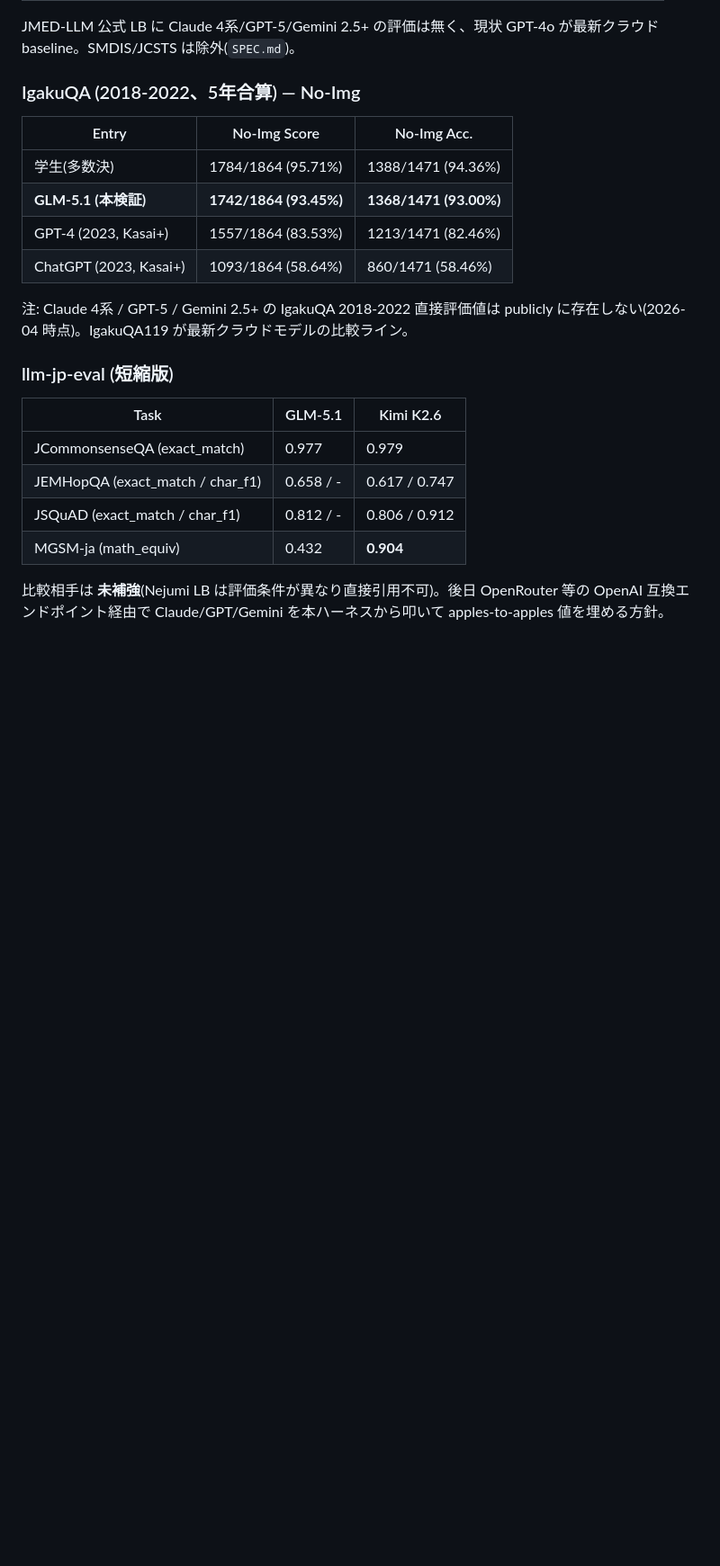
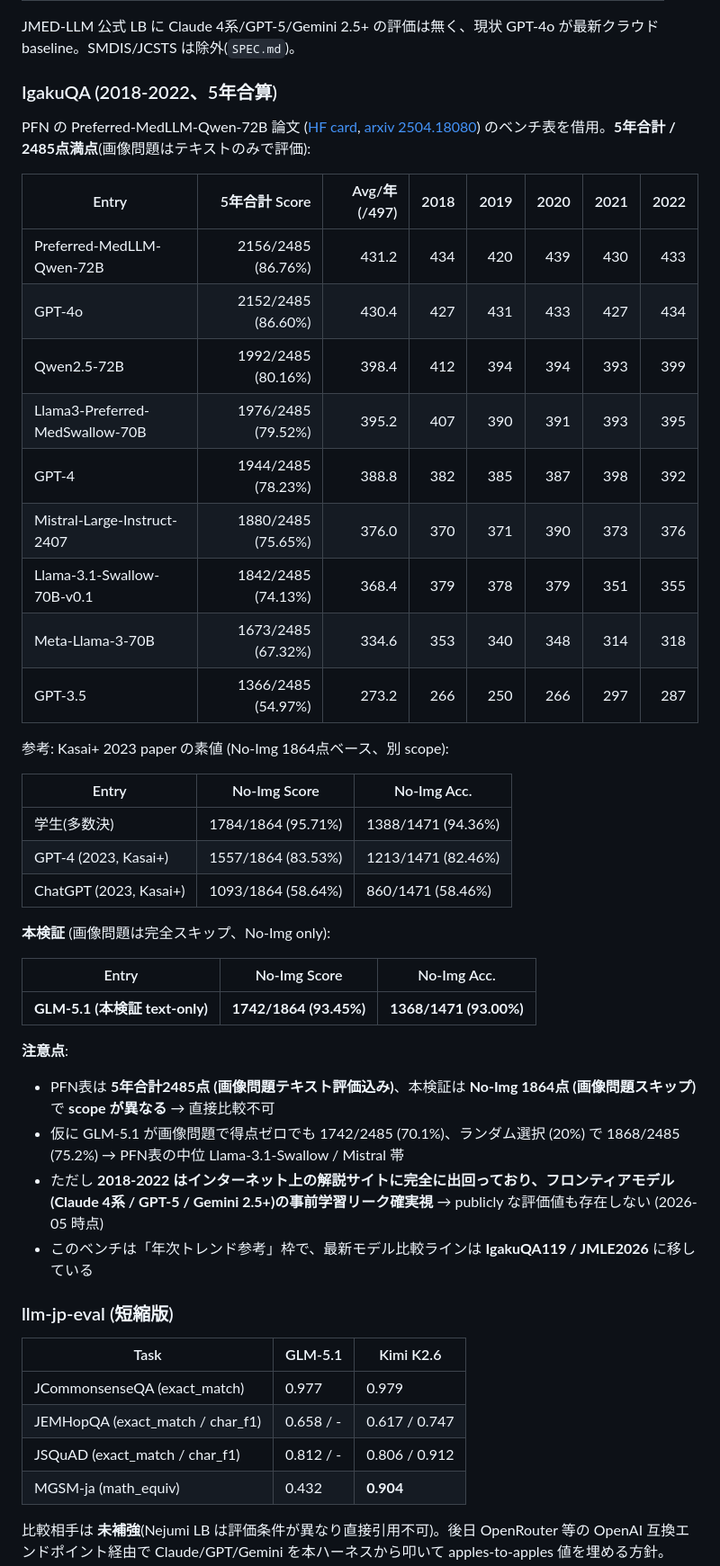
Before and after one commit to prism-hu/llens, a Markdown page: evals/README.md, the part around the change. Shown at 90% size. Rendered like a GitHub page; blank space fills up the shorter version.

Commit message:
Update LB

```diff
--- a/evals/README.md
+++ b/evals/README.md
@@ -73,16 +73,41 @@
 
 JMED-LLM 公式 LB に Claude 4系/GPT-5/Gemini 2.5+ の評価は無く、現状 GPT-4o が最新クラウド baseline。SMDIS/JCSTS は除外(`SPEC.md`)。
 
-### IgakuQA (2018-2022、5年合算) — No-Img
+### IgakuQA (2018-2022、5年合算)
+
+PFN の Preferred-MedLLM-Qwen-72B 論文 ([HF card](https://huggingface.co/pfnet/Preferred-MedLLM-Qwen-72B), [arxiv 2504.18080](https://arxiv.org/abs/2504.18080)) のベンチ表を借用。**5年合計 / 2485点満点**(画像問題はテキストのみで評価):
+
+| Entry | 5年合計 Score | Avg/年 (/497) | 2018 | 2019 | 2020 | 2021 | 2022 |
+|---|---:|---:|---:|---:|---:|---:|---:|
+| Preferred-MedLLM-Qwen-72B | 2156/2485 (86.76%) | 431.2 | 434 | 420 | 439 | 430 | 433 |
+| GPT-4o | 2152/2485 (86.60%) | 430.4 | 427 | 431 | 433 | 427 | 434 |
+| Qwen2.5-72B | 1992/2485 (80.16%) | 398.4 | 412 | 394 | 394 | 393 | 399 |
+| Llama3-Preferred-MedSwallow-70B | 1976/2485 (79.52%) | 395.2 | 407 | 390 | 391 | 393 | 395 |
+| GPT-4 | 1944/2485 (78.23%) | 388.8 | 382 | 385 | 387 | 398 | 392 |
+| Mistral-Large-Instruct-2407 | 1880/2485 (75.65%) | 376.0 | 370 | 371 | 390 | 373 | 376 |
+| Llama-3.1-Swallow-70B-v0.1 | 1842/2485 (74.13%) | 368.4 | 379 | 378 | 379 | 351 | 355 |
+| Meta-Llama-3-70B | 1673/2485 (67.32%) | 334.6 | 353 | 340 | 348 | 314 | 318 |
+| GPT-3.5 | 1366/2485 (54.97%) | 273.2 | 266 | 250 | 266 | 297 | 287 |
+
+参考: Kasai+ 2023 paper の素値 (No-Img 1864点ベース、別 scope):
 
 | Entry | No-Img Score | No-Img Acc. |
 |---|---|---|
 | 学生(多数決) | 1784/1864 (95.71%) | 1388/1471 (94.36%) |
-| **GLM-5.1 (本検証)** | **1742/1864 (93.45%)** | **1368/1471 (93.00%)** |
 | GPT-4 (2023, Kasai+) | 1557/1864 (83.53%) | 1213/1471 (82.46%) |
 | ChatGPT (2023, Kasai+) | 1093/1864 (58.64%) | 860/1471 (58.46%) |
 
-注: Claude 4系 / GPT-5 / Gemini 2.5+ の IgakuQA 2018-2022 直接評価値は publicly に存在しない(2026-04 時点)。IgakuQA119 が最新クラウドモデルの比較ライン。
+**本検証** (画像問題は完全スキップ、No-Img only):
+
+| Entry | No-Img Score | No-Img Acc. |
+|---|---|---|
+| **GLM-5.1 (本検証 text-only)** | **1742/1864 (93.45%)** | **1368/1471 (93.00%)** |
+
+**注意点**:
+- PFN表は **5年合計2485点 (画像問題テキスト評価込み)**、本検証は **No-Img 1864点 (画像問題スキップ)** で **scope が異なる** → 直接比較不可
+- 仮に GLM-5.1 が画像問題で得点ゼロでも 1742/2485 (70.1%)、ランダム選択 (20%) で 1868/2485 (75.2%) → PFN表の中位 Llama-3.1-Swallow / Mistral 帯
+- ただし **2018-2022 はインターネット上の解説サイトに完全に出回っており、フロンティアモデル(Claude 4系 / GPT-5 / Gemini 2.5+)の事前学習リーク確実視** → publicly な評価値も存在しない (2026-05 時点)
+- このベンチは「年次トレンド参考」枠で、最新モデル比較ラインは **IgakuQA119 / JMLE2026** に移している
 
 ### llm-jp-eval (短縮版)
 
```
